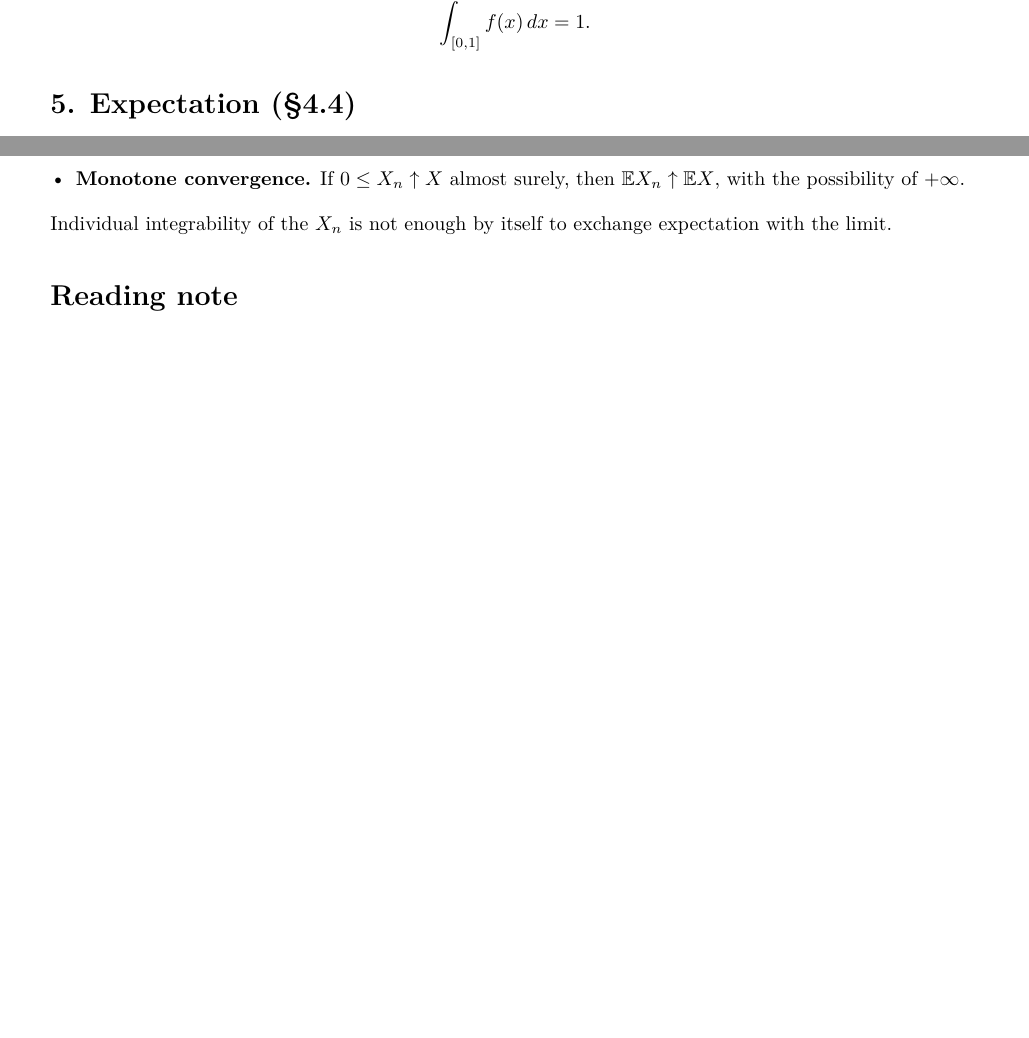
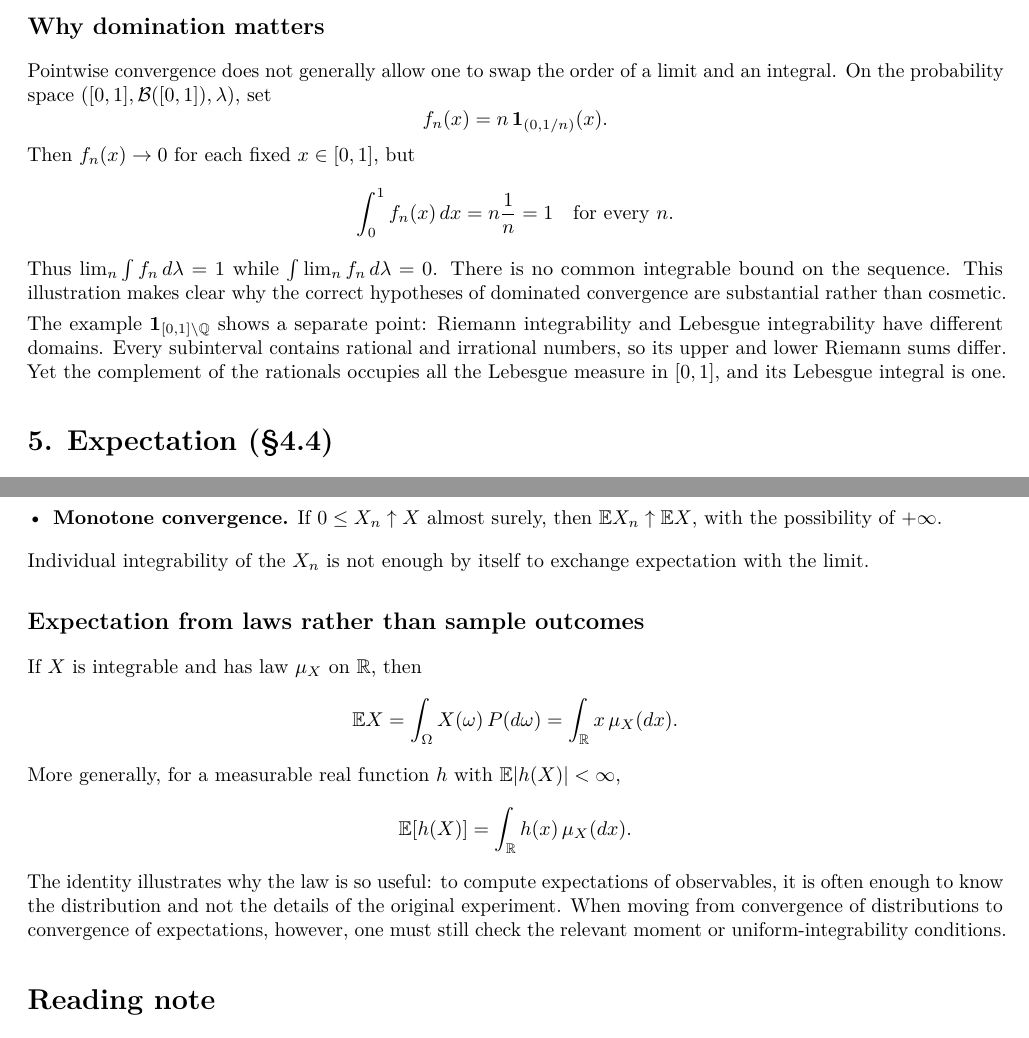
Before and after one commit to SoheilBolvardi/Tanaka-CLT-Study, a LaTeX document (exposition/Part2.tex): two parts of page 3 of 3 before the commit and two parts of page 4 of 4 after it, joined at a grey line, cut at the place of the change, the shorter picture padded with empty space. Compiled offline with pdfLaTeX.

Commit message:
Expand corrected mathematics and restore original explanatory material: Part2.tex

```diff
--- a/exposition/Part2.tex
+++ b/exposition/Part2.tex
@@ -1,9 +1,9 @@
 \documentclass[10pt,a4paper]{article}
 \usepackage[T1]{fontenc}
 \usepackage{lmodern,amsmath,amssymb,amsthm,mathtools,microtype,geometry,enumitem,hyperref,tikz}
-\geometry{left=23mm,right=23mm,top=20mm,bottom=21mm}
+\geometry{left=19mm,right=19mm,top=16mm,bottom=16mm}
 \hypersetup{hidelinks,pdftitle={Random Variables and Lebesgue Integration - Part 2 - Revised Study Notes}}
-\setlength{\parindent}{0pt}\setlength{\parskip}{4.5pt}
+\setlength{\parindent}{0pt}\setlength{\parskip}{3.3pt}
 \setlist[itemize]{topsep=4pt,itemsep=3pt}
 \newtheorem{proposition}{Proposition}
 \newcommand{\R}{\mathbb R}\newcommand{\Q}{\mathbb Q}\newcommand{\E}{\mathbb E}\newcommand{\B}{\mathcal B}
@@ -152,6 +186,21 @@ On $[0,1]$, consider $f(x)=\mathbf1_{[0,1]\setminus\Q}(x)$, equal to one at irra
 \int_{[0,1]}f(x)\,dx=1.
 \]
 
+
+\subsection*{Why domination matters}
+Pointwise convergence does not generally allow one to swap the order of a limit and an integral. On the probability space $([0,1],\mathcal B([0,1]),\lambda)$, set
+\[
+f_n(x)=n\,\mathbf1_{(0,1/n)}(x).
+\]
+Then $f_n(x)\to0$ for each fixed $x\in[0,1]$, but
+\[
+\int_0^1 f_n(x)\,dx=n\frac1n=1
+\quad\text{for every }n.
+\]
+Thus $\lim_n\int f_n\,d\lambda=1$ while $\int\lim_n f_n\,d\lambda=0$. There is no common integrable bound on the sequence. This illustration makes clear why the correct hypotheses of dominated convergence are substantial rather than cosmetic.
+
+The example $\mathbf1_{[0,1]\setminus\Q}$ shows a separate point: Riemann integrability and Lebesgue integrability have different domains. Every subinterval contains rational and irrational numbers, so its upper and lower Riemann sums differ. Yet the complement of the rationals occupies all the Lebesgue measure in $[0,1]$, and its Lebesgue integral is one.
+
 \section*{5. Expectation (\S4.4)}
 For an integrable real random variable $X$ on $(\Omega,\mathcal A,P)$, its expectation is
 \[
@@ -167,6 +216,19 @@ The properties of the Lebesgue integral immediately give linearity $\E(aX+bY)=a\
 \end{itemize}
 Individual integrability of the $X_n$ is not enough by itself to exchange expectation with the limit.
 
+
+\subsection*{Expectation from laws rather than sample outcomes}
+If $X$ is integrable and has law $\mu_X$ on $\R$, then
+\[
+\E X=\int_{\Omega}X(\omega)\,P(d\omega)
+=\int_{\R}x\,\mu_X(dx).
+\]
+More generally, for a measurable real function $h$ with $\E|h(X)|<\infty$,
+\[
+\E[h(X)]=\int_{\R}h(x)\,\mu_X(dx).
+\]
+The identity illustrates why the law is so useful: to compute expectations of observables, it is often enough to know the distribution and not the details of the original experiment. When moving from convergence of distributions to convergence of expectations, however, one must still check the relevant moment or uniform-integrability conditions.
+
 \section*{Reading note}
 The distinction between pointwise or almost-sure convergence and convergence of integrals becomes important later, when probability laws and second moments are passed to limits in the Wasserstein argument.
 \end{document}
```
Also changed, not shown: exposition/Part2.tex (34 more changed lines).
